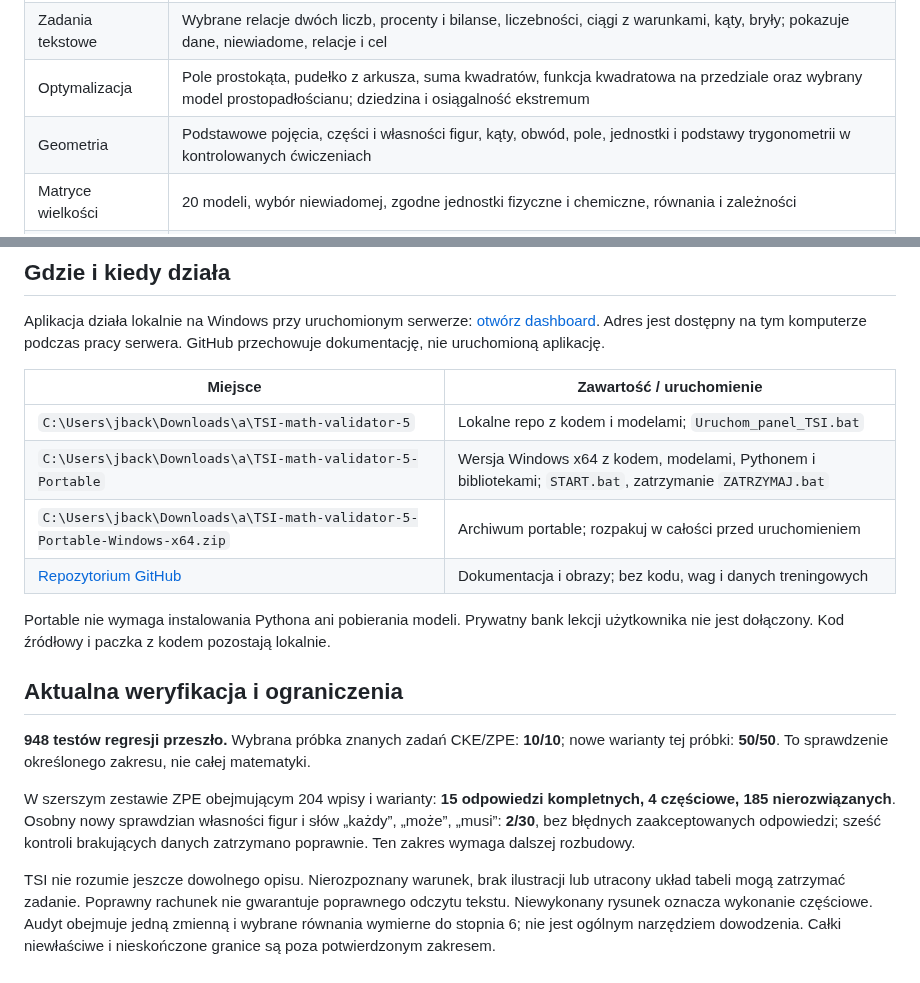
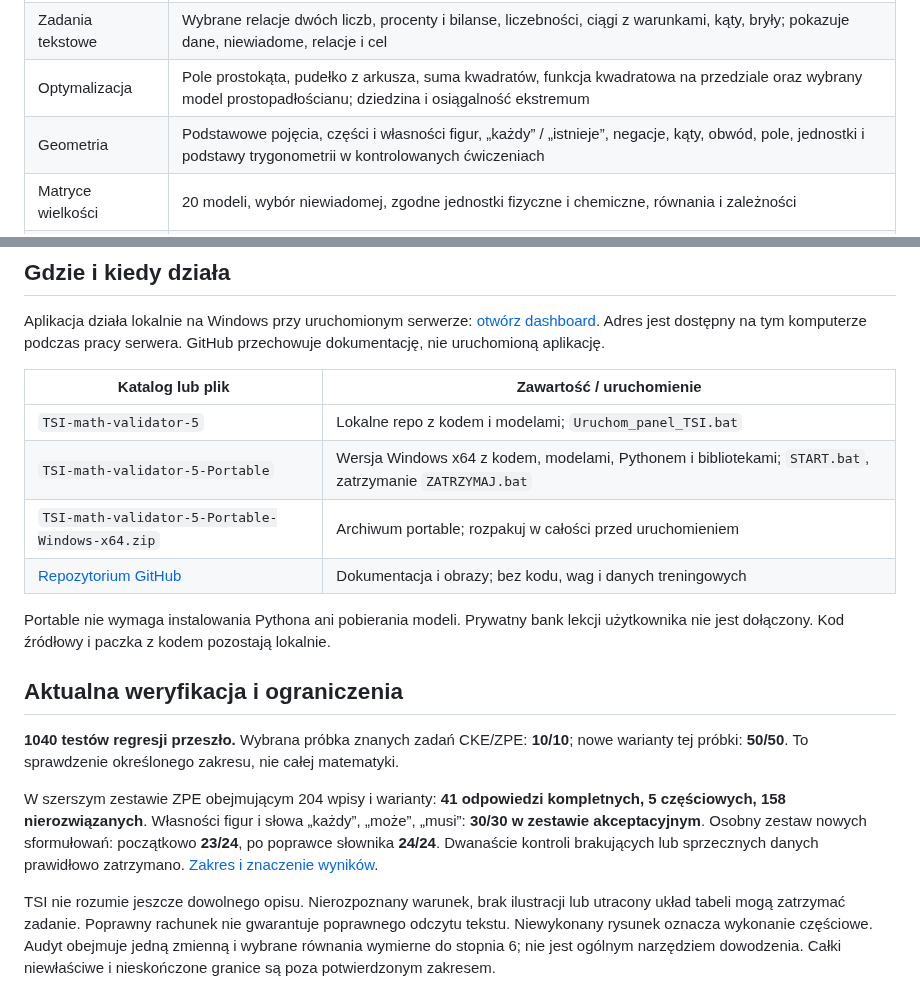
Before and after one commit to jbackk-lang/TSI-math-validator-5, a Markdown page: README.md, 2 parts joined by grey strips. GitHub-like rendering.

```diff
--- a/README.md
+++ b/README.md
@@ -9,7 +23,7 @@
 | Równania i wykresy | Pierwiastki, podstawienie sprawdzające, wykres funkcji |
 | Zadania tekstowe | Wybrane relacje dwóch liczb, procenty i bilanse, liczebności, ciągi z warunkami, kąty, bryły; pokazuje dane, niewiadome, relacje i cel |
 | Optymalizacja | Pole prostokąta, pudełko z arkusza, suma kwadratów, funkcja kwadratowa na przedziale oraz wybrany model prostopadłościanu; dziedzina i osiągalność ekstremum |
-| Geometria | Podstawowe pojęcia, części i własności figur, kąty, obwód, pole, jednostki i podstawy trygonometrii w kontrolowanych ćwiczeniach |
+| Geometria | Podstawowe pojęcia, części i własności figur, „każdy” / „istnieje”, negacje, kąty, obwód, pole, jednostki i podstawy trygonometrii w kontrolowanych ćwiczeniach |
 | Matryce wielkości | 20 modeli, wybór niewiadomej, zgodne jednostki fizyczne i chemiczne, równania i zależności |
 | Całki | Oznaczone na skończonym ciągłym przedziale i nieoznaczone ze sprawdzeniem pochodną; wykres, gdy można go wyznaczyć |
 | Macierze | Do 6 × 6: działania, wyznacznik, odwrotność, rząd i układy równań |
@@ -37,20 +51,20 @@ Dashboard ma przyciski do podstron, rozwijane menu zadań, wspólne tła paneli
 
 Aplikacja działa lokalnie na Windows przy uruchomionym serwerze: [otwórz dashboard](http://127.0.0.1:8795/). Adres jest dostępny na tym komputerze podczas pracy serwera. GitHub przechowuje dokumentację, nie uruchomioną aplikację.
 
-| Miejsce | Zawartość / uruchomienie |
+| Katalog lub plik | Zawartość / uruchomienie |
 |---|---|
-| `C:\Users\jback\Downloads\a\TSI-math-validator-5` | Lokalne repo z kodem i modelami; `Uruchom_panel_TSI.bat` |
-| `C:\Users\jback\Downloads\a\TSI-math-validator-5-Portable` | Wersja Windows x64 z kodem, modelami, Pythonem i bibliotekami; `START.bat`, zatrzymanie `ZATRZYMAJ.bat` |
-| `C:\Users\jback\Downloads\a\TSI-math-validator-5-Portable-Windows-x64.zip` | Archiwum portable; rozpakuj w całości przed uruchomieniem |
+| `TSI-math-validator-5` | Lokalne repo z kodem i modelami; `Uruchom_panel_TSI.bat` |
+| `TSI-math-validator-5-Portable` | Wersja Windows x64 z kodem, modelami, Pythonem i bibliotekami; `START.bat`, zatrzymanie `ZATRZYMAJ.bat` |
+| `TSI-math-validator-5-Portable-Windows-x64.zip` | Archiwum portable; rozpakuj w całości przed uruchomieniem |
 | [Repozytorium GitHub](https://github.com/jbackk-lang/TSI-math-validator-5) | Dokumentacja i obrazy; bez kodu, wag i danych treningowych |
 
 Portable nie wymaga instalowania Pythona ani pobierania modeli. Prywatny bank lekcji użytkownika nie jest dołączony. Kod źródłowy i paczka z kodem pozostają lokalnie.
 
 ## Aktualna weryfikacja i ograniczenia
 
-**948 testów regresji przeszło.** Wybrana próbka znanych zadań CKE/ZPE: **10/10**; nowe warianty tej próbki: **50/50**. To sprawdzenie określonego zakresu, nie całej matematyki.
+**1040 testów regresji przeszło.** Wybrana próbka znanych zadań CKE/ZPE: **10/10**; nowe warianty tej próbki: **50/50**. To sprawdzenie określonego zakresu, nie całej matematyki.
 
-W szerszym zestawie ZPE obejmującym 204 wpisy i warianty: **15 odpowiedzi kompletnych, 4 częściowe, 185 nierozwiązanych**. Osobny nowy sprawdzian własności figur i słów „każdy”, „może”, „musi”: **2/30**, bez błędnych zaakceptowanych odpowiedzi; sześć kontroli brakujących danych zatrzymano poprawnie. Ten zakres wymaga dalszej rozbudowy.
+W szerszym zestawie ZPE obejmującym 204 wpisy i warianty: **41 odpowiedzi kompletnych, 5 częściowych, 158 nierozwiązanych**. Własności figur i słowa „każdy”, „może”, „musi”: **30/30 w zestawie akceptacyjnym**. Osobny zestaw nowych sformułowań: początkowo **23/24**, po poprawce słownika **24/24**. Dwanaście kontroli brakujących lub sprzecznych danych prawidłowo zatrzymano. [Zakres i znaczenie wyników](docs/WLASNOSCI_FIGUR_2026-10-17.md).
 
 TSI nie rozumie jeszcze dowolnego opisu. Nierozpoznany warunek, brak ilustracji lub utracony układ tabeli mogą zatrzymać zadanie. Poprawny rachunek nie gwarantuje poprawnego odczytu tekstu. Niewykonany rysunek oznacza wykonanie częściowe. Audyt obejmuje jedną zmienną i wybrane równania wymierne do stopnia 6; nie jest ogólnym narzędziem dowodzenia. Całki niewłaściwe i nieskończone granice są poza potwierdzonym zakresem.
 
```
Also changed, not shown: other parts of README.md (+14 -0 lines), docs/DIAGNOZA_ZPE_2026-10-17.md (+2 -0 lines), docs/HISTORIA_PROJEKTU.md (+5 -0 lines), docs/WLASNOSCI_FIGUR_2026-10-17.md (added, +43 -0 lines), docs/dashboard-menu.png, docs/zadania-matryca-odczyt.png.
